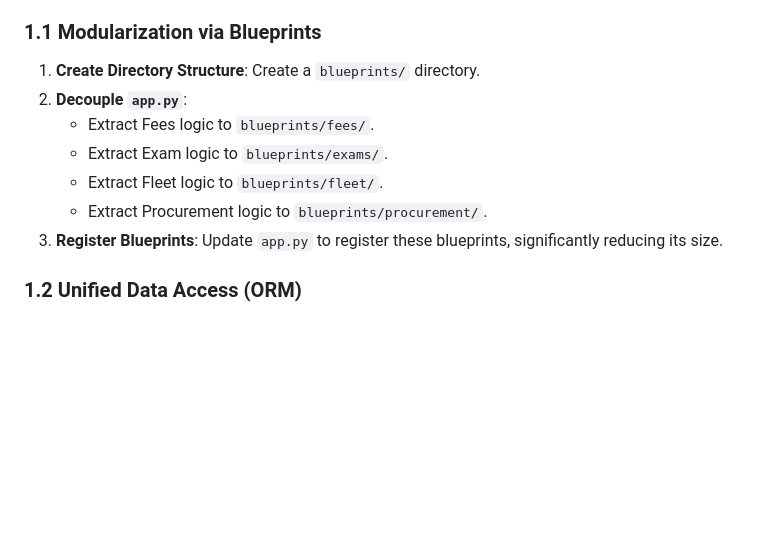
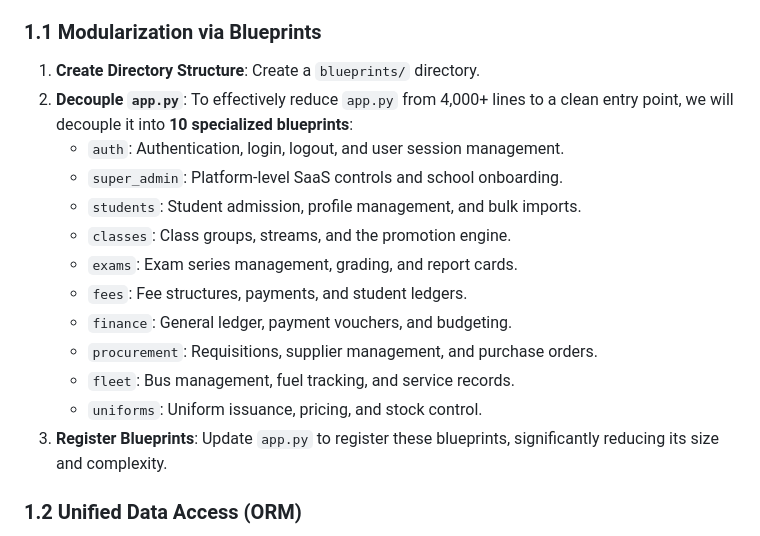
Before and after one commit to wkweyu/Uniform_issuance_app, a Markdown page: ROADMAP_IMPLEMENTATION.md, the part around the change. Rendered like a GitHub page; blank space fills up the shorter version.

Commit message:
Refine roadmap with detailed blueprint list
- Expanded the modularization step in ROADMAP_IMPLEMENTATION.md to explicitly list all 10 blueprints planned for decoupling from app.py.
- Improved clarity on the scope of architectural refactoring.

Co-authored-by: wkweyu <9111226+wkweyu@users.noreply.github.com>

```diff
--- a/ROADMAP_IMPLEMENTATION.md
+++ b/ROADMAP_IMPLEMENTATION.md
@@ -9,12 +9,18 @@ This roadmap outlines the steps to implement the suggested improvements and miss
 
 ### 1.1 Modularization via Blueprints
 1.  **Create Directory Structure**: Create a `blueprints/` directory.
-2.  **Decouple `app.py`**:
-    *   Extract Fees logic to `blueprints/fees/`.
-    *   Extract Exam logic to `blueprints/exams/`.
-    *   Extract Fleet logic to `blueprints/fleet/`.
-    *   Extract Procurement logic to `blueprints/procurement/`.
-3.  **Register Blueprints**: Update `app.py` to register these blueprints, significantly reducing its size.
+2.  **Decouple `app.py`**: To effectively reduce `app.py` from 4,000+ lines to a clean entry point, we will decouple it into **10 specialized blueprints**:
+    *   `auth`: Authentication, login, logout, and user session management.
+    *   `super_admin`: Platform-level SaaS controls and school onboarding.
+    *   `students`: Student admission, profile management, and bulk imports.
+    *   `classes`: Class groups, streams, and the promotion engine.
+    *   `exams`: Exam series management, grading, and report cards.
+    *   `fees`: Fee structures, payments, and student ledgers.
+    *   `finance`: General ledger, payment vouchers, and budgeting.
+    *   `procurement`: Requisitions, supplier management, and purchase orders.
+    *   `fleet`: Bus management, fuel tracking, and service records.
+    *   `uniforms`: Uniform issuance, pricing, and stock control.
+3.  **Register Blueprints**: Update `app.py` to register these blueprints, significantly reducing its size and complexity.
 
 ### 1.2 Unified Data Access (ORM)
 1.  **Model Definition**: Complete the transition of all tables in `schema.sql` to SQLAlchemy models in `models.py`.
```
